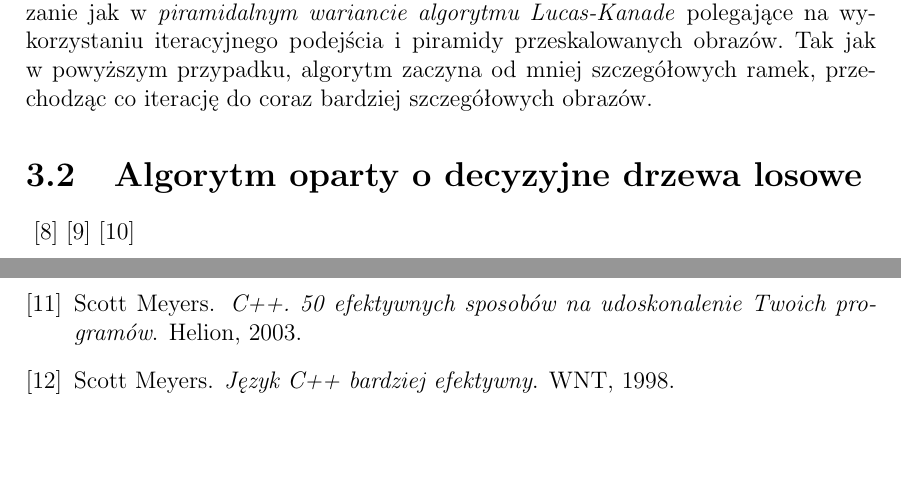
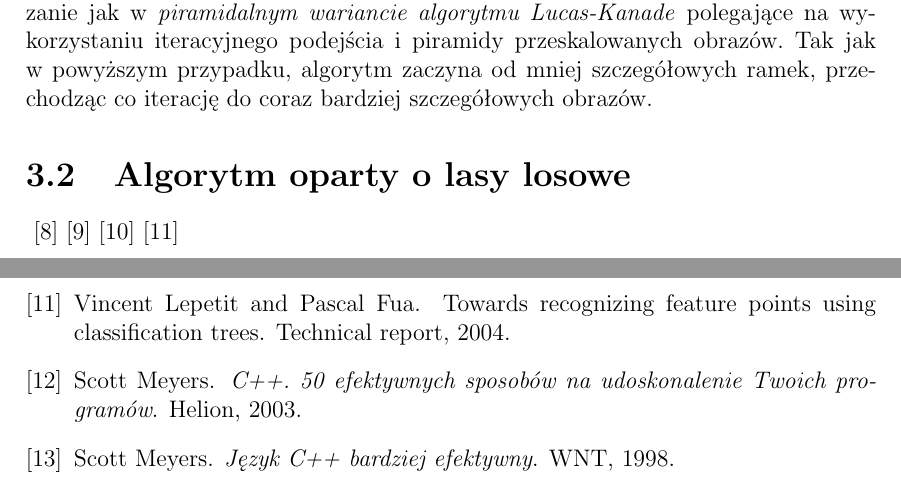
Before and after one commit to afronski/hand-feature-points-tracking, a LaTeX thesis (doc/thesis/MainDocument.tex, which reads doc/thesis/MainDocument.bib, doc/thesis/Theory.tex): two parts of pages 22 and 42 of 44, joined at a grey line, cut so that both start at the same text, the shorter picture padded with empty space. Compiled offline with pdfLaTeX.

Commit message:
New position for Randomized Trees approach in bibliography added

```diff
--- a/doc/thesis/MainDocument.bib
+++ b/doc/thesis/MainDocument.bib
@@ -69,6 +69,13 @@
   acmid = "1752982",
   publisher = "Academic Press Ltd.",
   address = "London, UK, UK"
+}
+
+@Techreport{RecognizingFeaturePointsUsingClassificationTrees04,
+  author = "Vincent Lepetit and Pascal Fua",
+  title = "Towards Recognizing Feature Points using Classification Trees",
+  institution = "",
+  year = "2004"
 }
 
 @Inproceedings{RealTimeRandomizedTrees05,
--- a/doc/thesis/Theory.tex
+++ b/doc/thesis/Theory.tex
@@ -284,10 +284,11 @@
 
     W~celu zoptymalizowania algorytmu, Farnebäck zaproponował podobne rozwiązanie jak w~\textit{piramidalnym wariancie algorytmu Lucas-Kanade} polegające na wykorzystaniu iteracyjnego podejścia i~piramidy przeskalowanych obrazów. Tak jak w~powyższym przypadku, algorytm zaczyna od mniej szczegółowych ramek, przechodząc co iterację do coraz bardziej szczegółowych obrazów.
 
-  \section{Algorytm oparty o~decyzyjne drzewa losowe}\label{Subsection_RandomizedTrees}
+  \section{Algorytm oparty o~lasy losowe}\label{Subsection_RandomizedTrees}
     \cite{RandomizedTrees06}
     \cite{TwoStageRandomizedTrees11}
     \cite{RealTimeRandomizedTrees05}
+    \cite{RecognizingFeaturePointsUsingClassificationTrees04}
 
 \chapter{Specyfikacja przeprowadzonych badań}\label{Chapter_SpecyfikacjaPrzeprowadzonychBadan}
 
```
